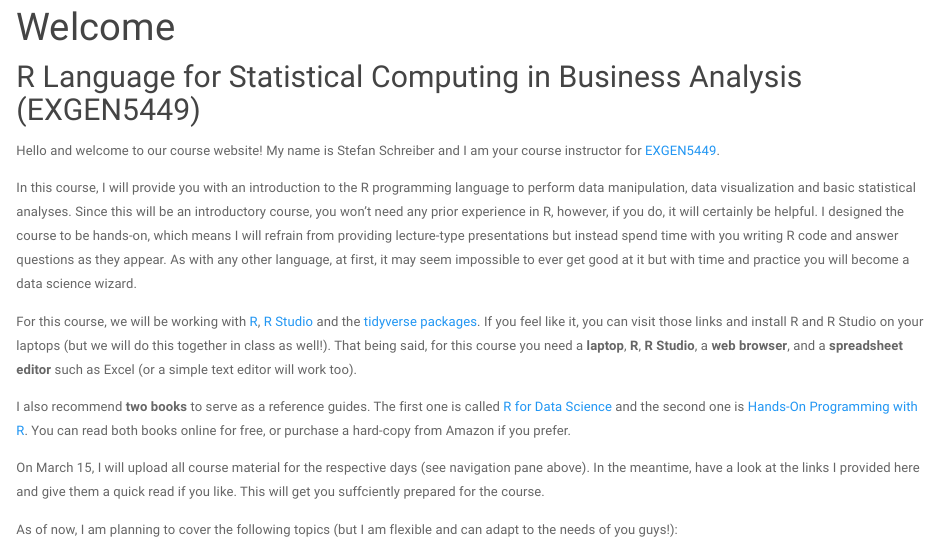
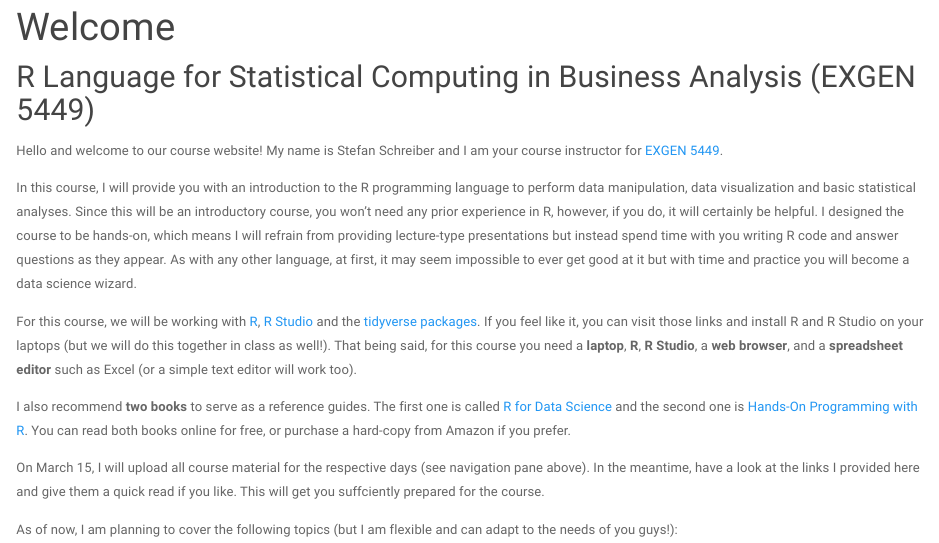
Before and after one commit to envirostats/envirostats.github.io, an R Markdown document (index.Rmd): the page in a window 1100 px wide, from 80 px down. The pictures show the output file index.html that the author committed with the source, opened offline; library style sheets and scripts come from the installed R packages.

Commit message:
more updates to index.html

````diff
--- a/_site.yml
+++ b/_site.yml
@@ -1,7 +1,7 @@
 name: "EXGEN5449"
 output_dir: "."
 navbar:
-  title: "EXGEN5449"
+  title: "EXGEN 5449"
   left:
     - text: "Home"
       icon: fa-home
--- a/index.Rmd
+++ b/index.Rmd
@@ -14,9 +14,9 @@ output:
 knitr::opts_chunk$set(echo = TRUE)
 ```
 
-## R Language for Statistical Computing in Business Analysis (EXGEN5449)
+## R Language for Statistical Computing in Business Analysis (EXGEN 5449)
 
-Hello and welcome to our course website! My name is Stefan Schreiber and I am your course instructor for [EXGEN5449](https://www.ualberta.ca/extension/continuing-education/courses/EXGEN-5449).
+Hello and welcome to our course website! My name is Stefan Schreiber and I am your course instructor for [EXGEN 5449](https://www.ualberta.ca/extension/continuing-education/courses/EXGEN-5449).
 
 In this course, I will provide you with an introduction to the R programming language to perform data manipulation, data visualization and basic statistical analyses. Since this will be an introductory course, you won't need any prior experience in R, however, if you do, it will certainly be helpful. I designed the course to be hands-on, which means I will refrain from providing lecture-type presentations but instead spend time with you writing R code and answer questions as they appear. As with any other language, at first, it may seem impossible to ever get good at it but with time and practice you will become a data science wizard.
 
````
Also changed, not shown: day1.html, day2.html, day3.html, index.html.
